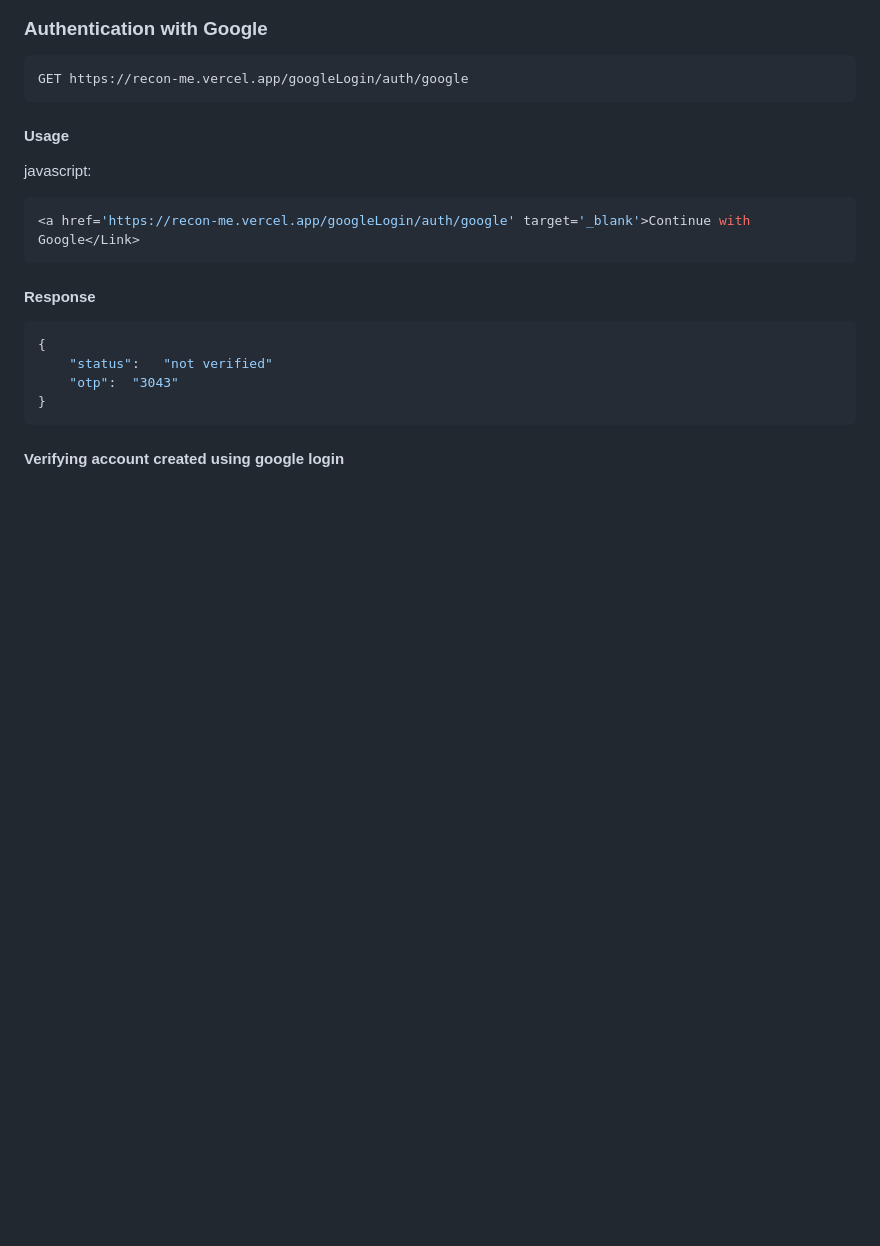
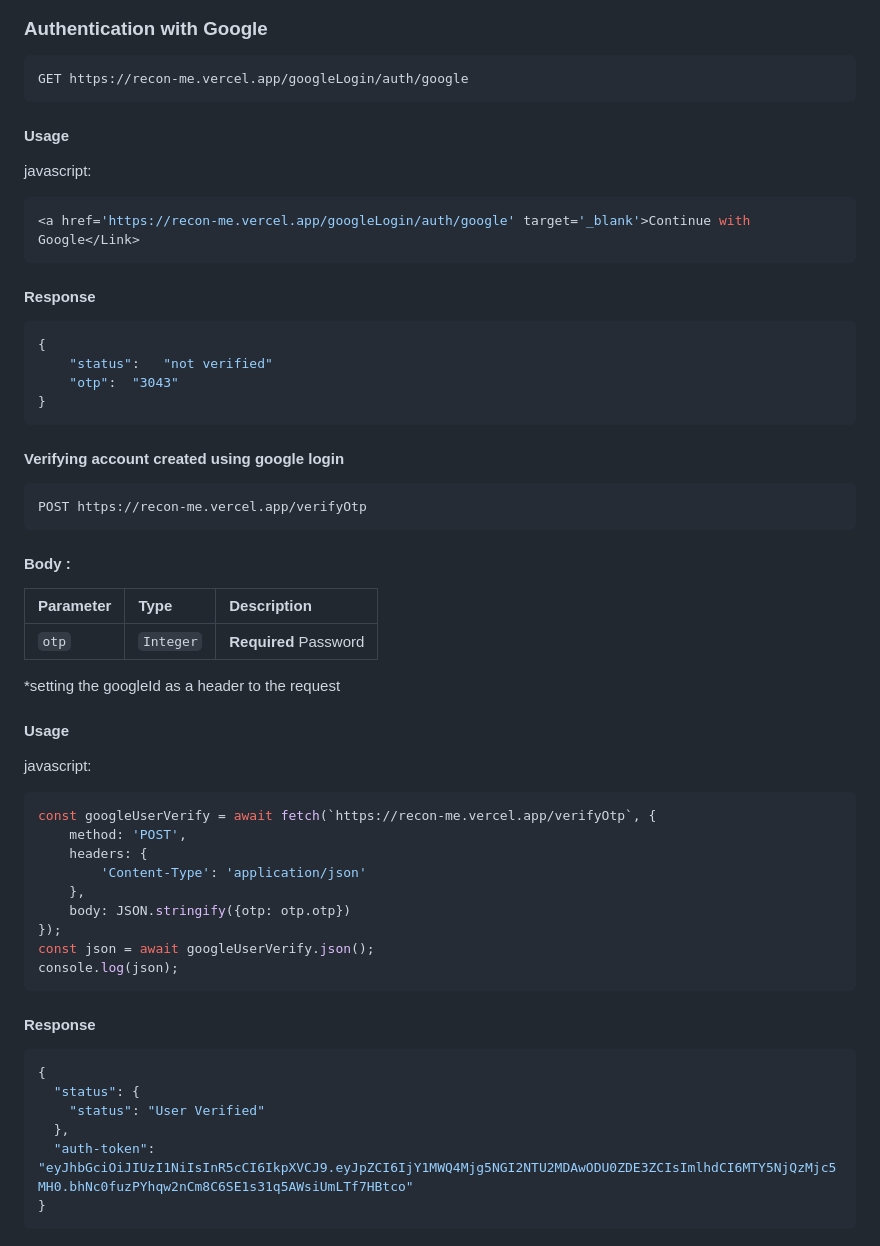
Before and after one commit to kartikkc/recon-me, a Markdown page: readme.md, the part around the change. GitHub-like rendering; blank space fills up the shorter version.

````diff
--- a/readme.md
+++ b/readme.md
@@ -171,3 +171,43 @@ javascript:
 ```
 
 #### Verifying account created using google login
+
+```js
+POST https://recon-me.vercel.app/verifyOtp
+```
+
+#### Body :
+
+| Parameter  | Type     | Description                                |
+| :--------- | :------- | :------------------------------------------|
+| `otp`      | `Integer`| **Required** Password                      |
+
+*setting the googleId as a header to the request
+
+
+#### Usage
+
+javascript:
+
+```js
+const googleUserVerify = await fetch(`https://recon-me.vercel.app/verifyOtp`, {
+    method: 'POST',
+    headers: {
+        'Content-Type': 'application/json'
+    },
+    body: JSON.stringify({otp: otp.otp})
+});
+const json = await googleUserVerify.json();
+console.log(json);
+```
+
+#### Response
+
+```js
+{
+  "status": {
+    "status": "User Verified"
+  },
+  "auth-token": "eyJhbGciOiJIUzI1NiIsInR5cCI6IkpXVCJ9.eyJpZCI6IjY1MWQ4Mjg5NGI2NTU2MDAwODU0ZDE3ZCIsImlhdCI6MTY5NjQzMjc5MH0.bhNc0fuzPYhqw2nCm8C6SE1s31q5AWsiUmLTf7HBtco"
+}
+```
````
